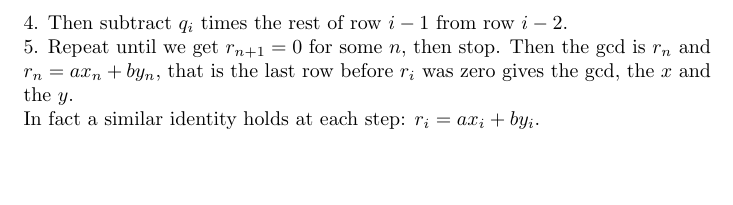
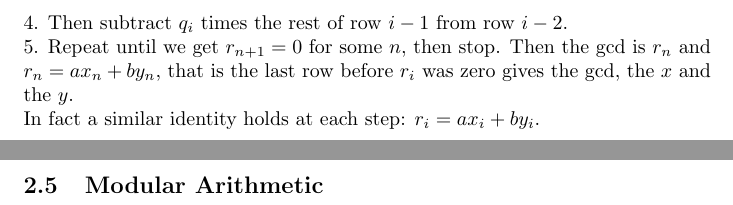
Before and after one commit to NiraOra/year1-term31081, a LaTeX document (week 3/lecture.tex): part of page 23 of 23 before the commit and two parts of pages 23 and 24 of 24 after it, the two joined at a grey line, cut so that both start at the same text, the shorter picture padded with empty space. Compiled offline with pdfLaTeX.

```diff
--- a/week 3/lecture.tex
+++ b/week 3/lecture.tex
@@ -573,4 +573,5 @@
 \newline
 In fact a similar identity holds at each step: $r_i = ax_i + by_i$.
 \newpage
+\subsection{Modular Arithmetic}
 \end{document}
```
Also changed, not shown: week 3/lecture.pdf, 5 other files.
